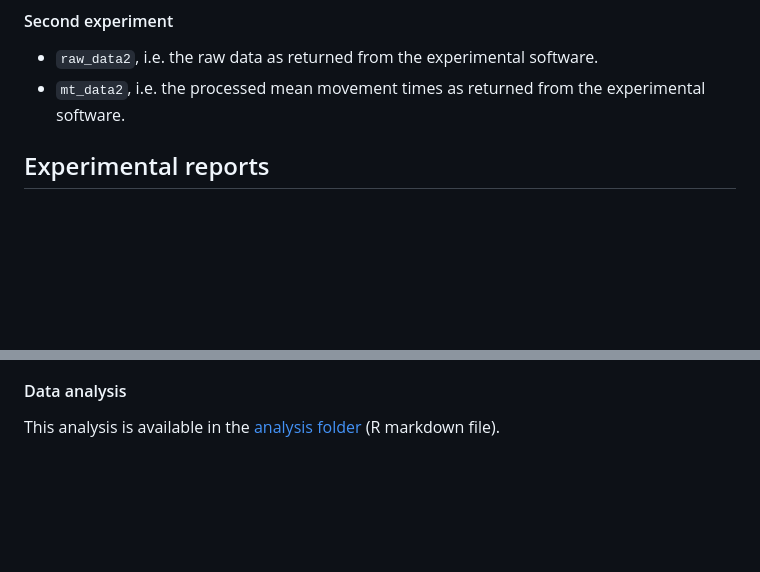
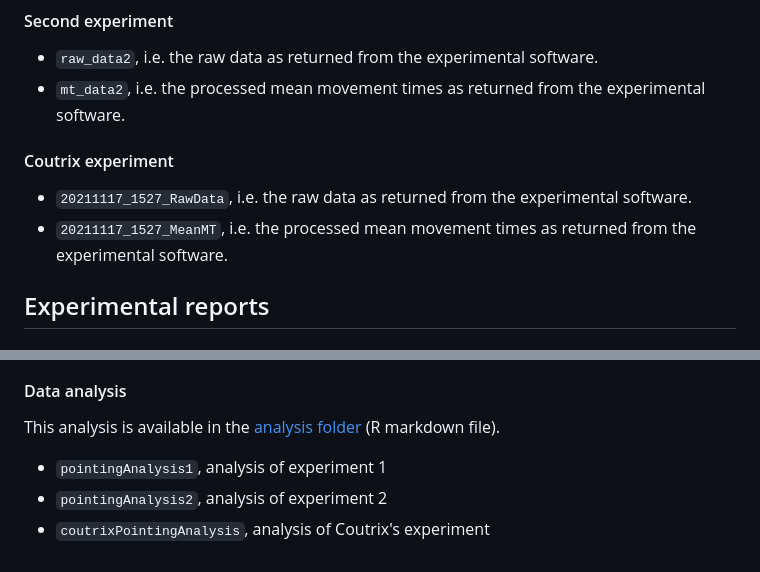
Before and after one commit to keserz/SMPE24, a Markdown page: homework_3_fitts_law/journal.md, 2 parts joined by grey strips. Drawn GitHub-style; blank space fills up the shorter version.

Commit message:
added data analysis information

```diff
--- a/homework_3_fitts_law/journal.md
+++ b/homework_3_fitts_law/journal.md
@@ -30,6 +30,9 @@ This folder contains 2 experiment performed by the same participant on the [poin
 #### Second experiment
 - `raw_data2`, i.e. the raw data  as returned from the experimental software.
 - `mt_data2`, i.e. the processed mean movement times as returned from the experimental software.
+#### Coutrix experiment
+- `20211117_1527_RawData`, i.e. the raw data  as returned from the experimental software.
+- `20211117_1527_MeanMT`, i.e. the processed mean movement times as returned from the experimental software.
 
 ## Experimental reports
 
@@ -77,3 +80,6 @@ The webpage gave the following results:
 
 #### Data analysis
 This analysis is available in the [analysis folder](./analysis/) (R markdown file).
+- `pointingAnalysis1`, analysis of experiment 1
+- `pointingAnalysis2`, analysis of experiment 2
+- `coutrixPointingAnalysis`, analysis of Coutrix's experiment
```
Also changed, not shown: other parts of homework_3_fitts_law/journal.md (+1 -1 lines).
